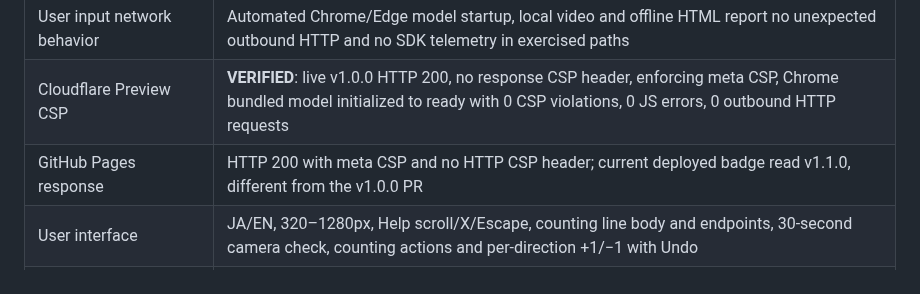
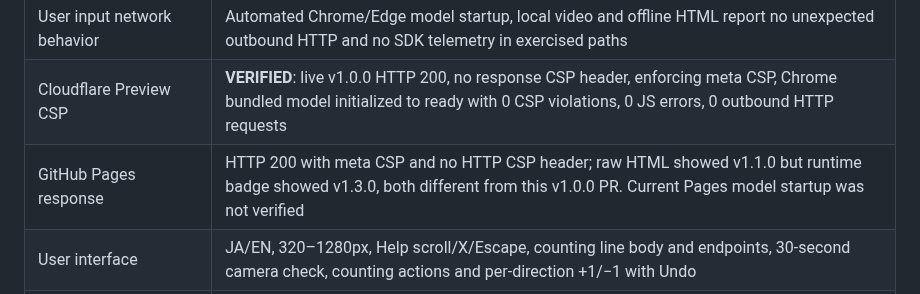
Before and after one commit to ttomohisa/htmlapps-passage-counter, a Markdown page: docs/RELEASE_READINESS_v1.0.0.md, the part around the change. Rendered like a GitHub page.

Commit message:
docs: report actual GitHub Pages runtime version mismatch without treating it as a v1 CSP pass

```diff
--- a/docs/RELEASE_READINESS_v1.0.0.md
+++ b/docs/RELEASE_READINESS_v1.0.0.md
@@ -15,7 +15,7 @@ The latest [machine-readable gates](release-gates.v1.0.0.json) distinguish (1) i
 | Model identity | Official Google GCS source: 4,602,795 bytes, SHA-256 0720bf247bd76e6594ea28fa9c6f7c5242be774818997dbbeffc4da460c723bb verified |
 | User input network behavior | Automated Chrome/Edge model startup, local video and offline HTML report no unexpected outbound HTTP and no SDK telemetry in exercised paths |
 | Cloudflare Preview CSP | **VERIFIED**: live v1.0.0 HTTP 200, no response CSP header, enforcing meta CSP, Chrome bundled model initialized to ready with 0 CSP violations, 0 JS errors, 0 outbound HTTP requests |
-| GitHub Pages response | HTTP 200 with meta CSP and no HTTP CSP header; current deployed badge read v1.1.0, different from the v1.0.0 PR |
+| GitHub Pages response | HTTP 200 with meta CSP and no HTTP CSP header; raw HTML showed v1.1.0 but runtime badge showed v1.3.0, both different from this v1.0.0 PR. Current Pages model startup was not verified |
 | User interface | JA/EN, 320–1280px, Help scroll/X/Escape, counting line body and endpoints, 30-second camera check, counting actions and per-direction +1/−1 with Undo |
 | Persistence/export | IndexedDB session recovery, event/correction/Undo audit log, observed vs missing intervals, 3 CSV exports, native local video and seek/reanalysis |
 | Single-file copyright notice | Full MediaPipe Apache-2.0 license embedded in Help, from licenses/Apache-2.0.txt |
```
